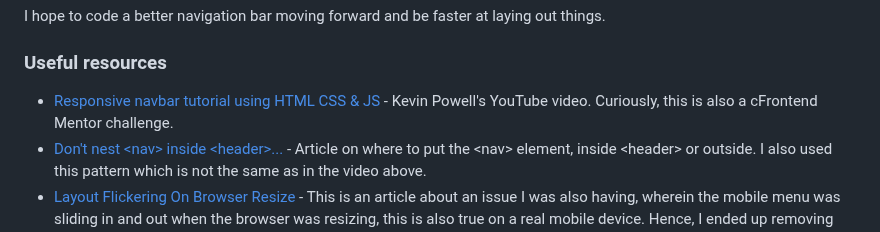
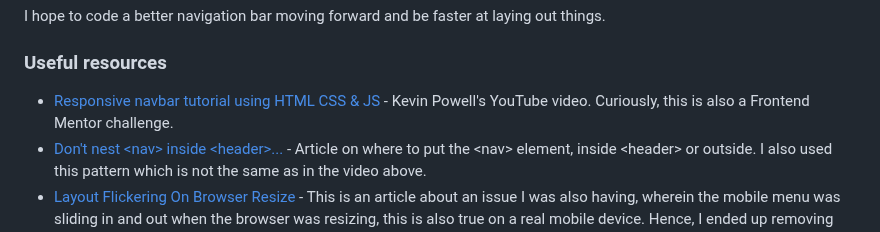
Before and after one commit to kwngptrl/FEM-news-homepage-solution, a Markdown page: README.md, the part around the change. Rendered like a GitHub page.

Commit message:
Typo correction in README.md

```diff
--- a/README.md
+++ b/README.md
@@ -61,7 +61,7 @@ I hope to code a better navigation bar moving forward and be faster at laying ou
 
 ### Useful resources
 
-- [Responsive navbar tutorial using HTML CSS & JS](https://www.youtube.com/watch?v=HbBMp6yUXO0) - Kevin Powell's YouTube video. Curiously, this is also a cFrontend Mentor challenge.
+- [Responsive navbar tutorial using HTML CSS & JS](https://www.youtube.com/watch?v=HbBMp6yUXO0) - Kevin Powell's YouTube video. Curiously, this is also a Frontend Mentor challenge.
 - [Don't nest \<nav\> inside \<header\>...](https://dev.to/masakudamatsu/don-t-nest-nav-inside-header-do-nest-the-hamburger-menu-button-inside-nav-6cp) - Article on where to put the \<nav\> element, inside \<header\> or outside. I also used this pattern which is not the same as in the video above.
 - [Layout Flickering On Browser Resize](https://ishadeed.com/article/layout-flickering/) - This is an article about an issue I was also having, wherein the mobile menu was sliding in and out when the browser was resizing, this is also true on a real mobile device. Hence, I ended up removing the transform from the CSS and activating it only with JS. Ahmad Shadeed is an author and developer I check out when I'm having some issues with CSS.
 - [Prevent Scroll On Scrollable Elements [JS & CSS]](https://alvarotrigo.com/blog/prevent-scroll-on-scrollable-element-js/) - I have yet to apply anything from this article. This issue here is when the mobile menu is active and you scroll with the mouse button, the X (close) icon and the background beneath also scrolls. The result is doesn't look so good. I used something else, but the close icon shifts a bit in the x-direction when the transform is being applied.
```
